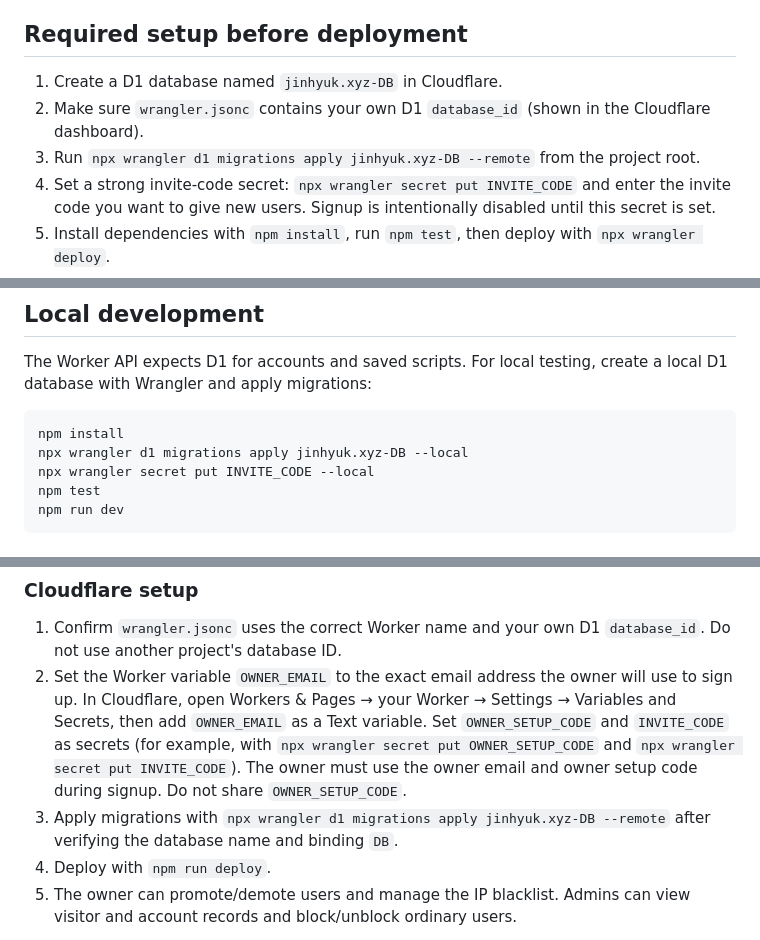
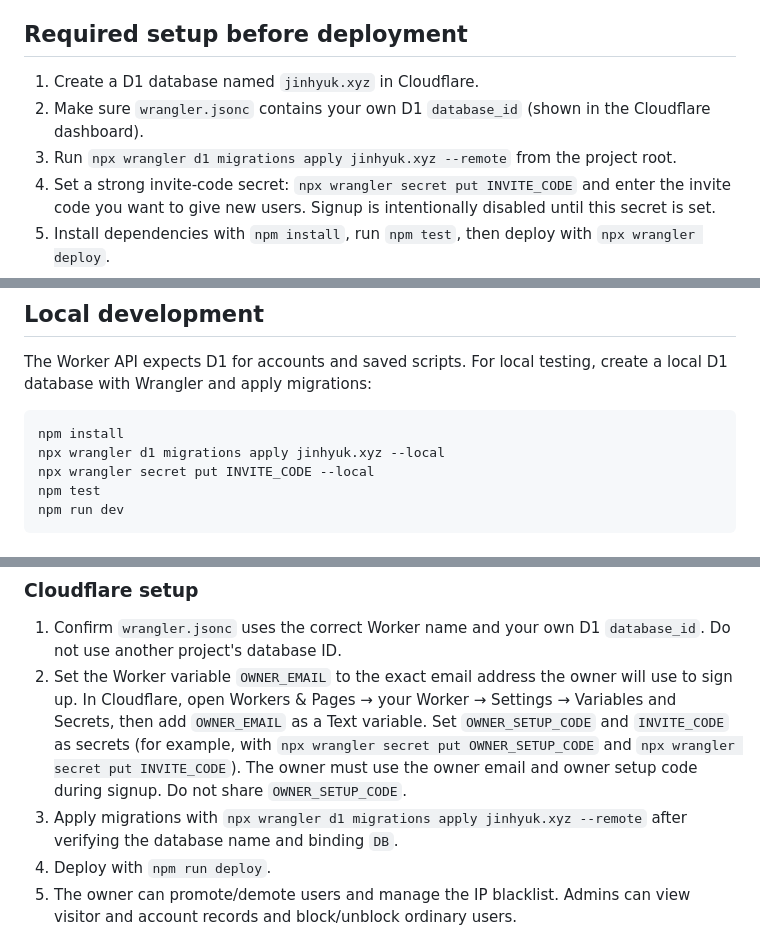
Before and after one commit to jixyuk12nh-maker/Jinhyuk.xyz, a Markdown page: README.md, 3 parts joined by grey strips. GitHub-like rendering.

````diff
--- a/README.md
+++ b/README.md
@@ -17,9 +17,9 @@ One GitHub repository contains the website, API, Lua/Luau obfuscation engine, ac
 
 ## Required setup before deployment
 
-1. Create a D1 database named `jinhyuk.xyz-DB` in Cloudflare.
+1. Create a D1 database named `jinhyuk.xyz` in Cloudflare.
 2. Make sure `wrangler.jsonc` contains your own D1 `database_id` (shown in the Cloudflare dashboard).
-3. Run `npx wrangler d1 migrations apply jinhyuk.xyz-DB --remote` from the project root.
+3. Run `npx wrangler d1 migrations apply jinhyuk.xyz --remote` from the project root.
 4. Set a strong invite-code secret: `npx wrangler secret put INVITE_CODE` and enter the invite code you want to give new users. Signup is intentionally disabled until this secret is set.
 5. Install dependencies with `npm install`, run `npm test`, then deploy with `npx wrangler deploy`.
 6. Once the Worker works on its `workers.dev` address, add `jinhyuk.xyz` as a Custom Domain in Worker Settings → Domains & Routes. Follow the DNS instructions Cloudflare shows.
@@ -33,7 +33,7 @@ The Worker API expects D1 for accounts and saved scripts. For local testing, cre
 
 ```sh
 npm install
-npx wrangler d1 migrations apply jinhyuk.xyz-DB --local
+npx wrangler d1 migrations apply jinhyuk.xyz --local
 npx wrangler secret put INVITE_CODE --local
 npm test
 npm run dev
@@ -64,7 +64,7 @@ This project includes a restricted Developer Studio at `/developer` (served by `
 
 1. Confirm `wrangler.jsonc` uses the correct Worker name and your own D1 `database_id`. Do not use another project's database ID.
 2. Set the Worker variable `OWNER_EMAIL` to the exact email address the owner will use to sign up. In Cloudflare, open Workers & Pages → your Worker → Settings → Variables and Secrets, then add `OWNER_EMAIL` as a Text variable. Set `OWNER_SETUP_CODE` and `INVITE_CODE` as secrets (for example, with `npx wrangler secret put OWNER_SETUP_CODE` and `npx wrangler secret put INVITE_CODE`). The owner must use the owner email and owner setup code during signup. Do not share `OWNER_SETUP_CODE`.
-3. Apply migrations with `npx wrangler d1 migrations apply jinhyuk.xyz-DB --remote` after verifying the database name and binding `DB`.
+3. Apply migrations with `npx wrangler d1 migrations apply jinhyuk.xyz --remote` after verifying the database name and binding `DB`.
 4. Deploy with `npm run deploy`.
 5. The owner can promote/demote users and manage the IP blacklist. Admins can view visitor and account records and block/unblock ordinary users.
 
````
Also changed, not shown: other parts of README.md (+1 -1 lines).
